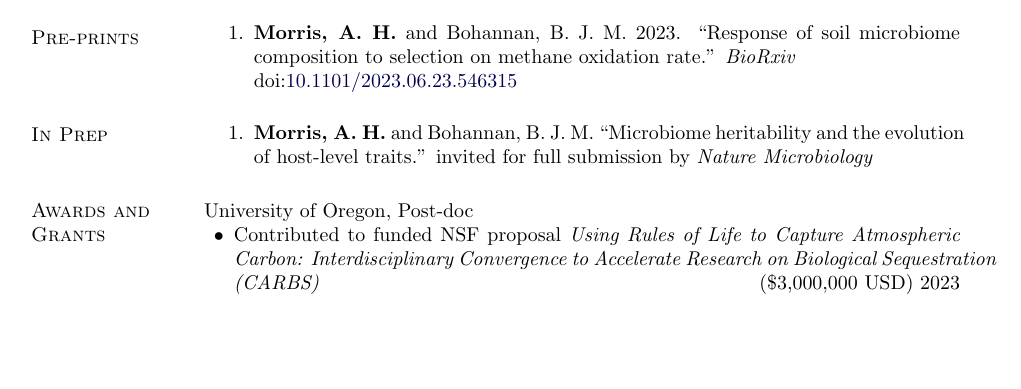
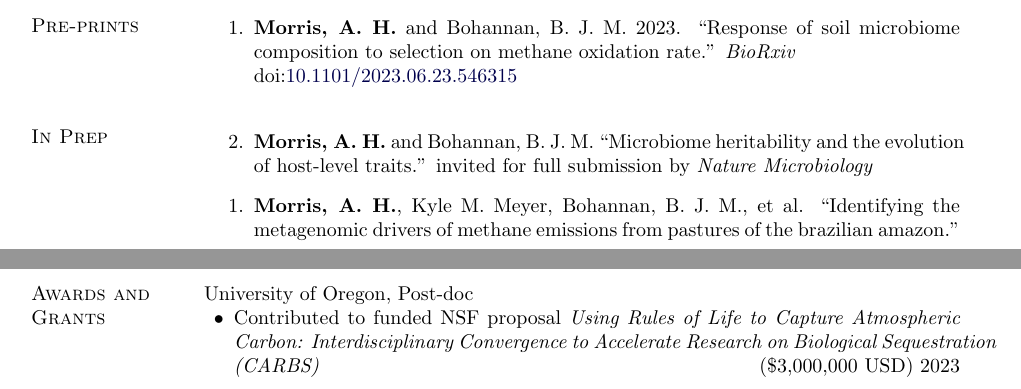
Before and after one commit to amorris28/curriculum_vitae, a LaTeX CV (Morris_CV.tex): part of page 1 of 3 before the commit and two parts of pages 1 and 2 of 3 after it, the two joined at a grey line, cut so that both start at the same text, the shorter picture padded with empty space. Compiled offline with pdfLaTeX.

Commit message:
update CV 07.10.23-09:38:24

```diff
--- a/Morris_CV.tex
+++ b/Morris_CV.tex
@@ -335,6 +335,8 @@ B.S. \textbf{Cornell University}, Plant Sciences \hfill 2014
 \begin{bibsection}
     \item {\bf Morris, A. H.} and Bohannan, B. J. M.
         ``Microbiome heritability and the evolution of host-level traits.'' invited for full submission by \emph{Nature Microbiology}
+    \item {\bf Morris, A. H.}, Kyle M. Meyer, Bohannan, B. J. M., et al.
+        ``Identifying the metagenomic drivers of methane emissions from pastures of the brazilian amazon.''
 \end{bibsection}
 %\end{comment}
 
```
Also changed, not shown: 1 other file.
